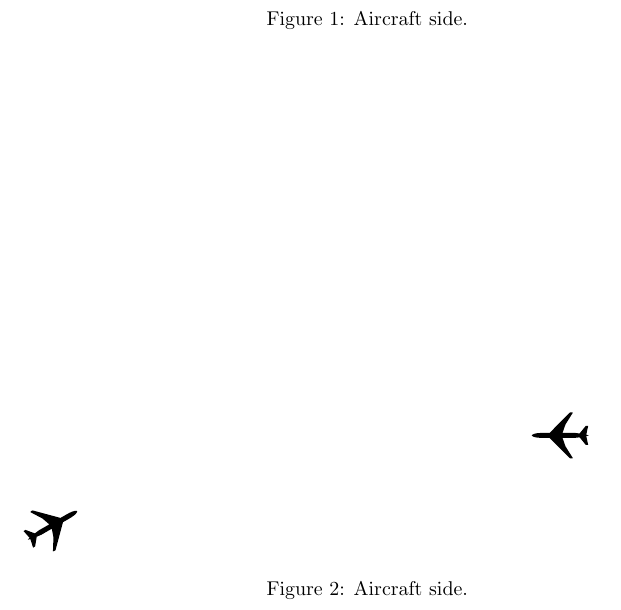
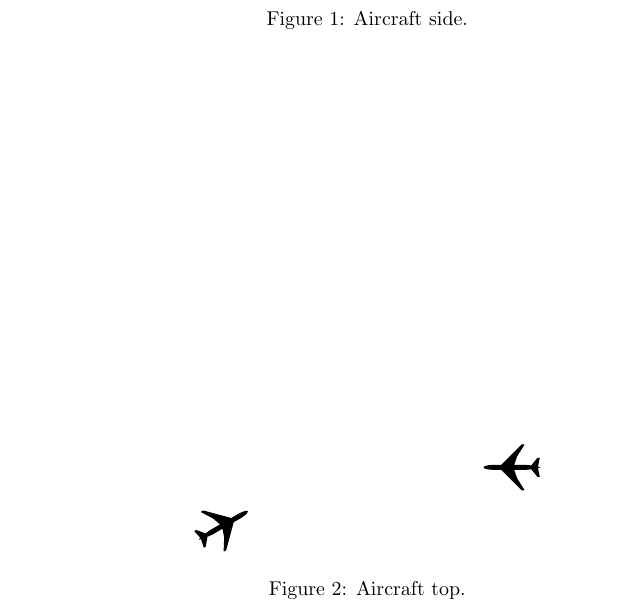
Before and after one commit to sisl/aircraftshapes, a LaTeX problem sheet (example.tex): part of the page, cut so that both start at the same text. Compiled offline with pdfLaTeX.

Commit message:
fix documentation

```diff
--- a/example.tex
+++ b/example.tex
@@ -14,11 +15,12 @@
 	\end{figure}
 
 	\begin{figure}
+		\centering
 		\begin{tikzpicture}
 		\node [aircraft top,fill=black,minimum width=1cm,rotate=30] at (0,0) {};
-	\node [aircraft top,fill=black,minimum width=1cm,xscale=-1] at (10:9) {};
+		\node [aircraft top,fill=black,minimum width=1cm,xscale=-1] at (5,1) {};
 		\end{tikzpicture}
-	\caption{Aircraft side.}
+		\caption{Aircraft top.}
 	\end{figure}
 
 \end{document}
```
Also changed, not shown: README.md, example.pdf, example.tex (3 more changed lines). Lines whose indentation alone changed are shown as unchanged.
